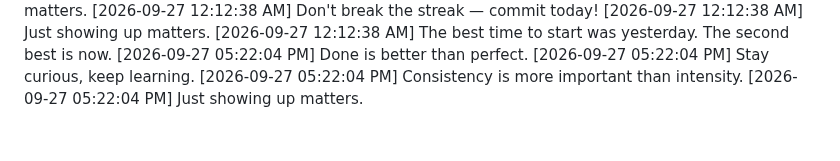
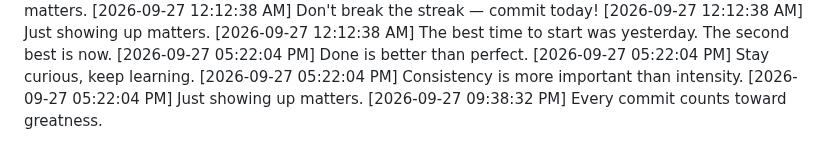
Before and after one commit to Niranjan266/green-squares-bot, a Markdown page: progress.md, the part around the change. GitHub-like rendering.

Commit message:
📌 Noting today's progress

```diff
--- a/progress.md
+++ b/progress.md
@@ -1063,3 +1063,4 @@
 [2026-09-27 05:22:04 PM] Stay curious, keep learning.
 [2026-09-27 05:22:04 PM] Consistency is more important than intensity.
 [2026-09-27 05:22:04 PM] Just showing up matters.
+[2026-09-27 09:38:32 PM] Every commit counts toward greatness.
```
